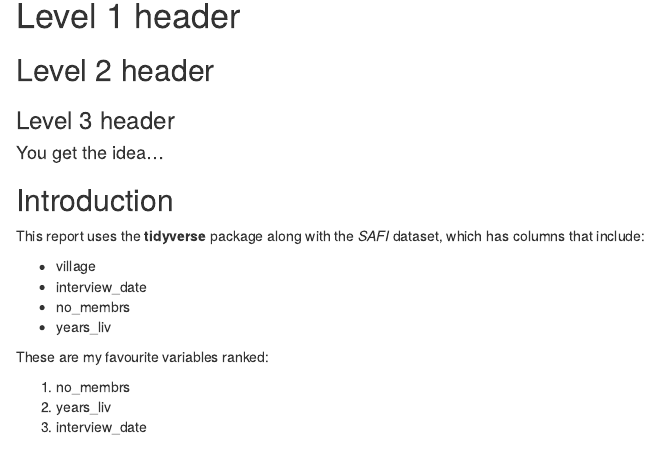
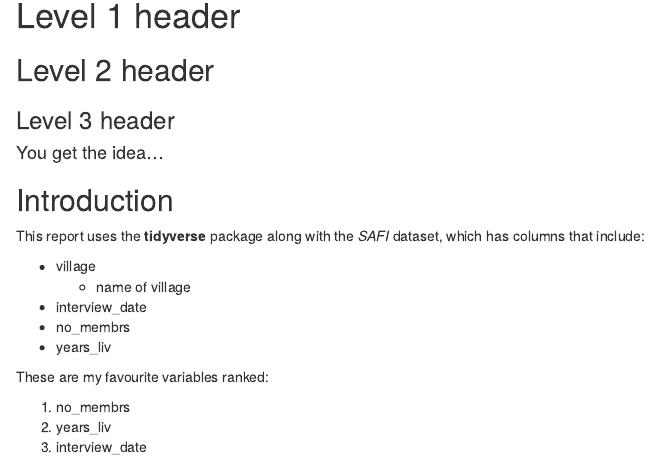
Before and after one commit to cdsleiden/20230612-dc-code, an R Markdown document (data-carpentry/documents/awesome-report.Rmd): the page in a window 1100 px wide, from 120 px down. The pictures show the output file data-carpentry/documents/awesome-report.html that the author committed with the source, opened offline.

Commit message:
gitautosync update 6

```diff
--- a/data-carpentry/documents/awesome-report.Rmd
+++ b/data-carpentry/documents/awesome-report.Rmd
@@ -14,6 +14,7 @@ This report uses the **tidyverse** package along with the *SAFI*
 dataset, which has columns that include:
 
 - village
+  + name of village
 - interview_date
 - no_membrs
 - years_liv
```
Also changed, not shown: data-carpentry/documents/awesome-report.html.
